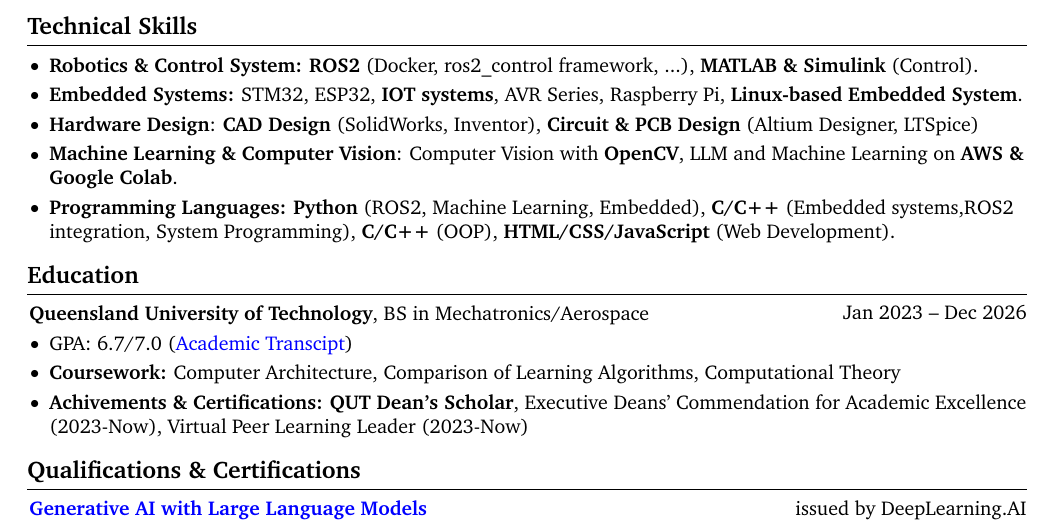
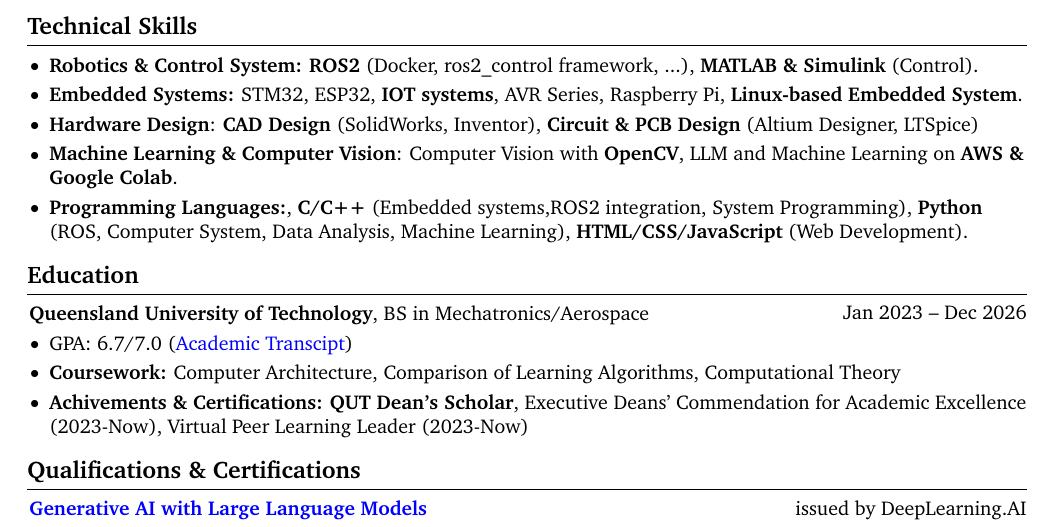
Before and after one commit to bocho0600/Notes, a LaTeX CV (my_resume/resume/resume.tex): part of page 1 of 2, cut so that both start at the same text. Compiled offline with pdfLaTeX.

Commit message:
Update resume.tex with programming languages reordering and content adjustments

```diff
--- a/my_resume/resume/resume.tex
+++ b/my_resume/resume/resume.tex
@@ -215,8 +215,8 @@ I confirm that all URLs (\href{https://example.com}{highlighted in blue}) are sa
             \item \textbf{Hardware Design}: \textbf{CAD Design} (SolidWorks, Inventor), \textbf{Circuit \& PCB Design} (Altium Designer, LTSpice)
             \item \textbf{Machine Learning \& Computer Vision}: Computer Vision with \textbf{OpenCV},
             LLM and Machine Learning on \textbf{AWS \& Google Colab}.
-            \item \textbf{Programming Languages:} \textbf{Python} (ROS2, Machine Learning, Embedded),
-            \textbf{C/C++} (Embedded systems,ROS2 integration, System Programming), \textbf{C/C++} (OOP),
+            \item \textbf{Programming Languages:},
+            \textbf{C/C++} (Embedded systems,ROS2 integration, System Programming), \textbf{Python} (ROS, Computer System, Data Analysis, Machine Learning),
             \textbf{HTML/CSS/JavaScript} (Web Development).
 
       \end{highlightsforbulletentries}
```
Also changed, not shown: my_resume/resume/resume.pdf, 3 other files.
